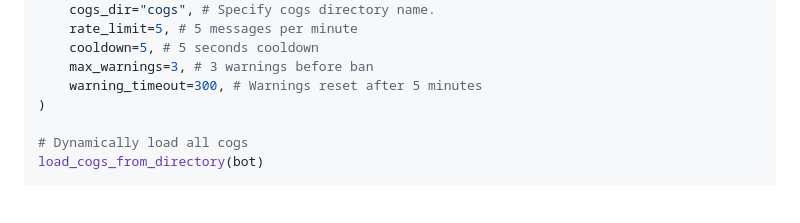
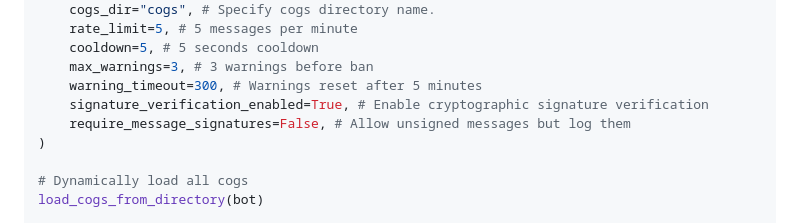
Before and after one commit to lxmfy/LXMFy, a Markdown page: README.md, the part around the change. Rendered like a GitHub page; blank space fills up the shorter version.

```diff
--- a/README.md
+++ b/README.md
@@ -122,6 +122,8 @@ bot = LXMFBot(
     cooldown=5, # 5 seconds cooldown
     max_warnings=3, # 3 warnings before ban
     warning_timeout=300, # Warnings reset after 5 minutes
+    signature_verification_enabled=True, # Enable cryptographic signature verification
+    require_message_signatures=False, # Allow unsigned messages but log them
 )
 
 # Dynamically load all cogs
```
